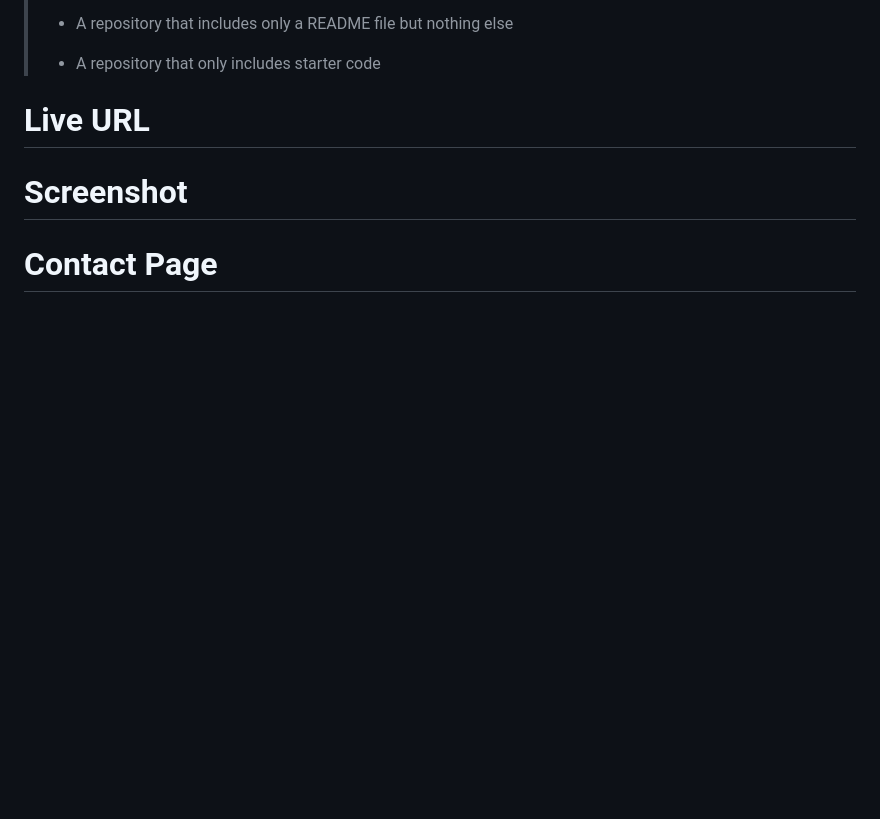
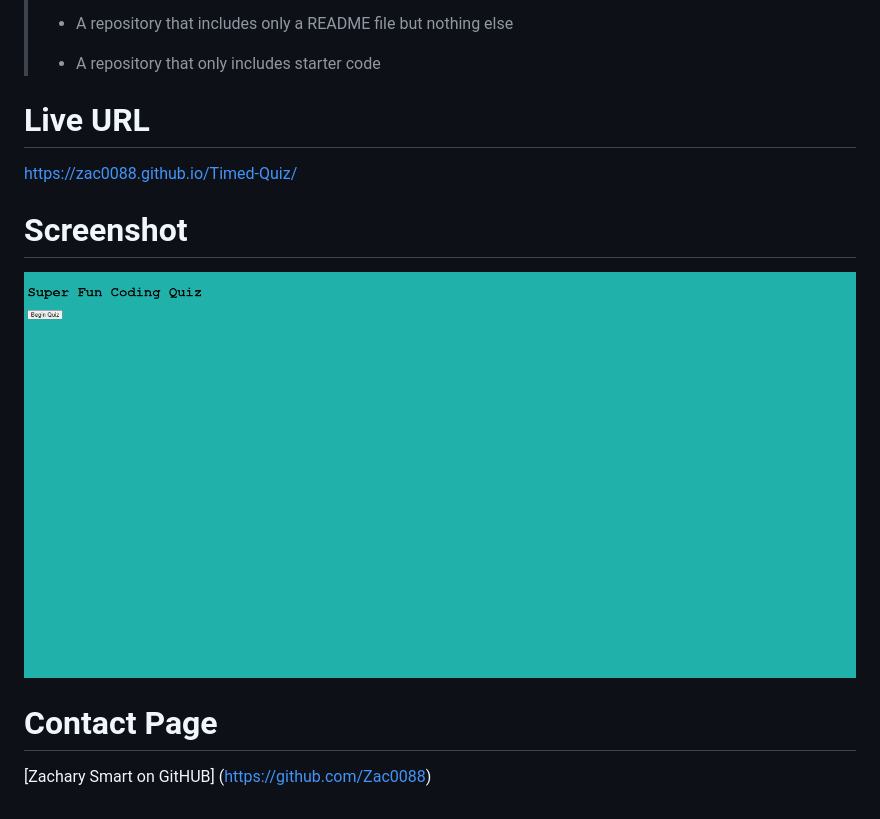
Before and after one commit to Zac0088/Timed-Quiz, a Markdown page: README.md, the part around the change. GitHub-like rendering; pictures changed too: images/screencapture-file-C-Users-zac-c-Desktop-Timed-Quiz-index-html-2022-08-25-23_00_26.png (added); blank space fills up the shorter version.

Commit message:
added screenshot to readme and live url, added comments to javascript code and added very basic css styling

```diff
--- a/README.md
+++ b/README.md
@@ -25,8 +25,9 @@ This weeks challenge is to create a javascript themed multiple choice coding qui
 > * A repository that only includes starter code
 
 # Live URL
-
+https://zac0088.github.io/Timed-Quiz/
 
 # Screenshot
-
+![screenShot](/images/screencapture-file-C-Users-zac-c-Desktop-Timed-Quiz-index-html-2022-08-25-23_00_26.png)
 # Contact Page
+ [Zachary Smart on GitHUB] (https://github.com/Zac0088)
```
Also changed, not shown: 3 other files.
